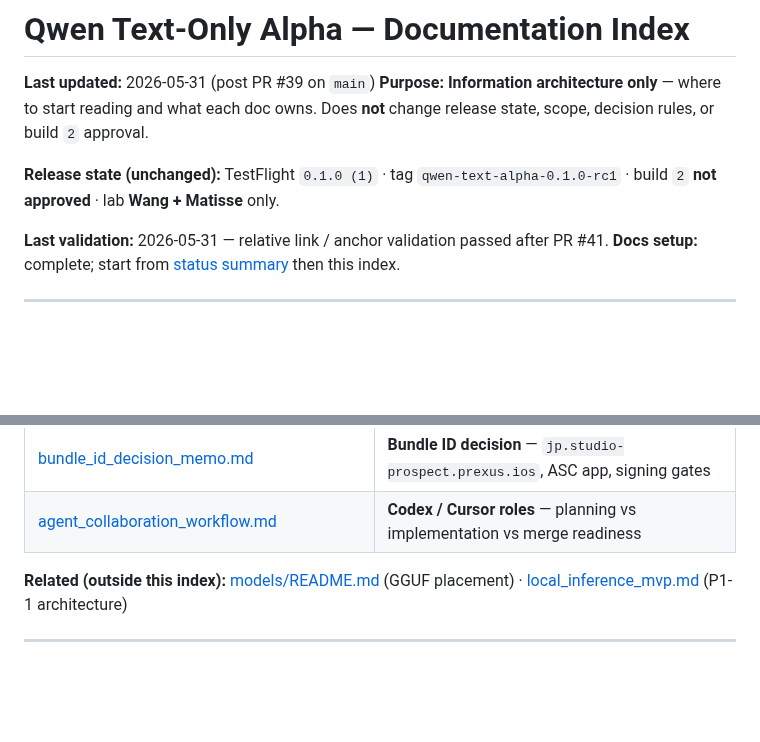
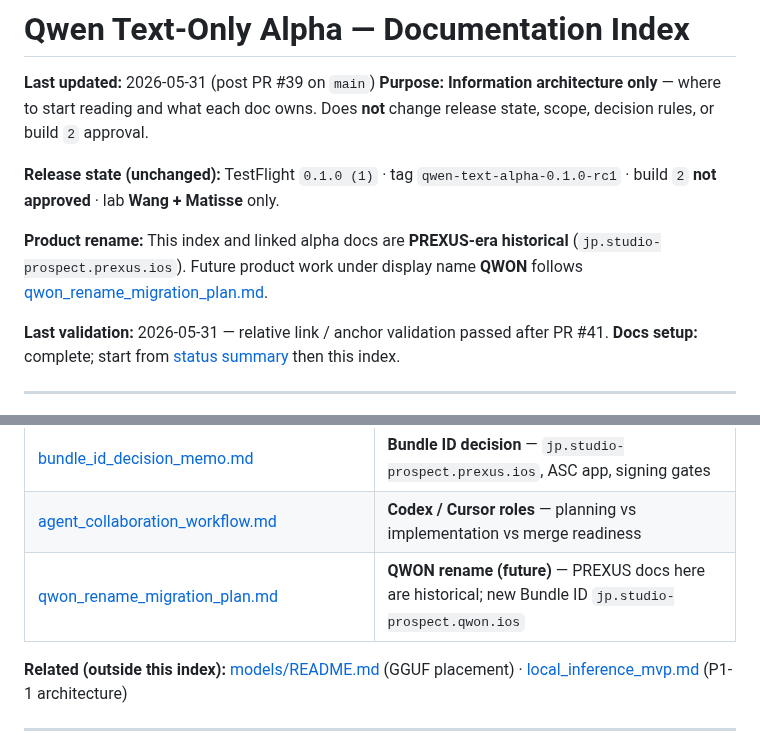
Before and after one commit to studio-prospect/qwon-ai-ios, a Markdown page: docs/product/qwen_text_only_alpha_docs_index.md, 2 parts joined by grey strips. Drawn GitHub-style; blank space fills up the shorter version.

```diff
--- a/docs/product/qwen_text_only_alpha_docs_index.md
+++ b/docs/product/qwen_text_only_alpha_docs_index.md
@@ -4,6 +4,8 @@
 **Purpose:** **Information architecture only** — where to start reading and what each doc owns. Does **not** change release state, scope, decision rules, or build `2` approval.
 
 **Release state (unchanged):** TestFlight `0.1.0 (1)` · tag `qwen-text-alpha-0.1.0-rc1` · build `2` **not approved** · lab **Wang + Matisse** only.
+
+**Product rename:** This index and linked alpha docs are **PREXUS-era historical** (`jp.studio-prospect.prexus.ios`). Future product work under display name **QWON** follows [qwon_rename_migration_plan.md](./qwon_rename_migration_plan.md).
 
 **Last validation:** 2026-05-31 — relative link / anchor validation passed after PR #41. **Docs setup:** complete; start from [status summary](./qwen_text_only_alpha_status_summary.md) then this index.
 
@@ -34,6 +36,7 @@ Then open the doc for your task using the table below.
 | [qwen_text_only_alpha_testflight_prep.md](./qwen_text_only_alpha_testflight_prep.md) | **ASC / TestFlight ops** — upload history, onboarding copy, lab policy |
 | [bundle_id_decision_memo.md](./bundle_id_decision_memo.md) | **Bundle ID decision** — `jp.studio-prospect.prexus.ios`, ASC app, signing gates |
 | [agent_collaboration_workflow.md](./agent_collaboration_workflow.md) | **Codex / Cursor roles** — planning vs implementation vs merge readiness |
+| [qwon_rename_migration_plan.md](./qwon_rename_migration_plan.md) | **QWON rename (future)** — PREXUS docs here are historical; new Bundle ID `jp.studio-prospect.qwon.ios` |
 
 **Related (outside this index):** [models/README.md](../../models/README.md) (GGUF placement) · [local_inference_mvp.md](../requirements/local_inference_mvp.md) (P1-1 architecture)
 
```
Also changed, not shown: docs/product/qwen_text_only_alpha_status_summary.md (+2 -0 lines), docs/product/qwon_rename_migration_plan.md (added, +126 -0 lines).
